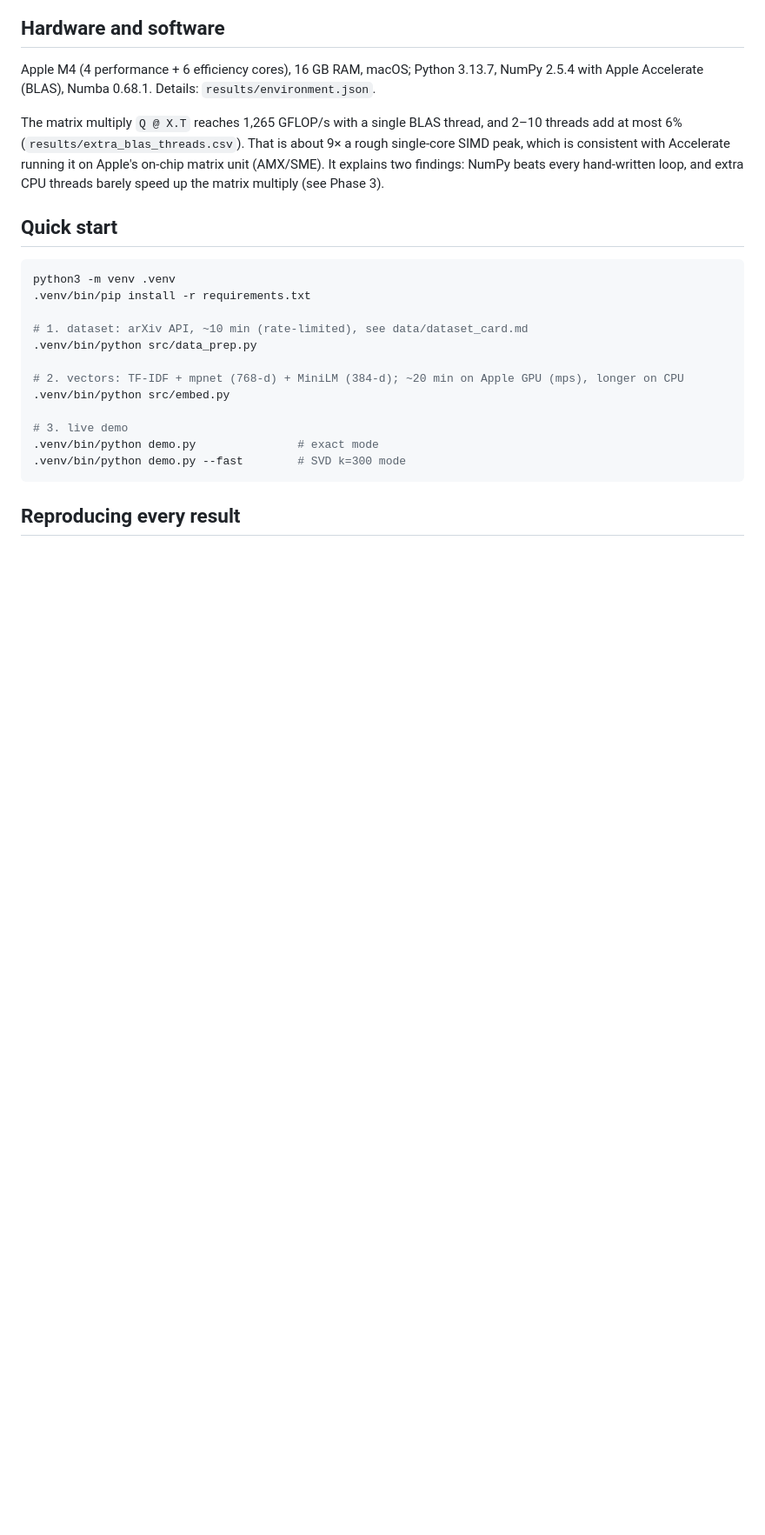
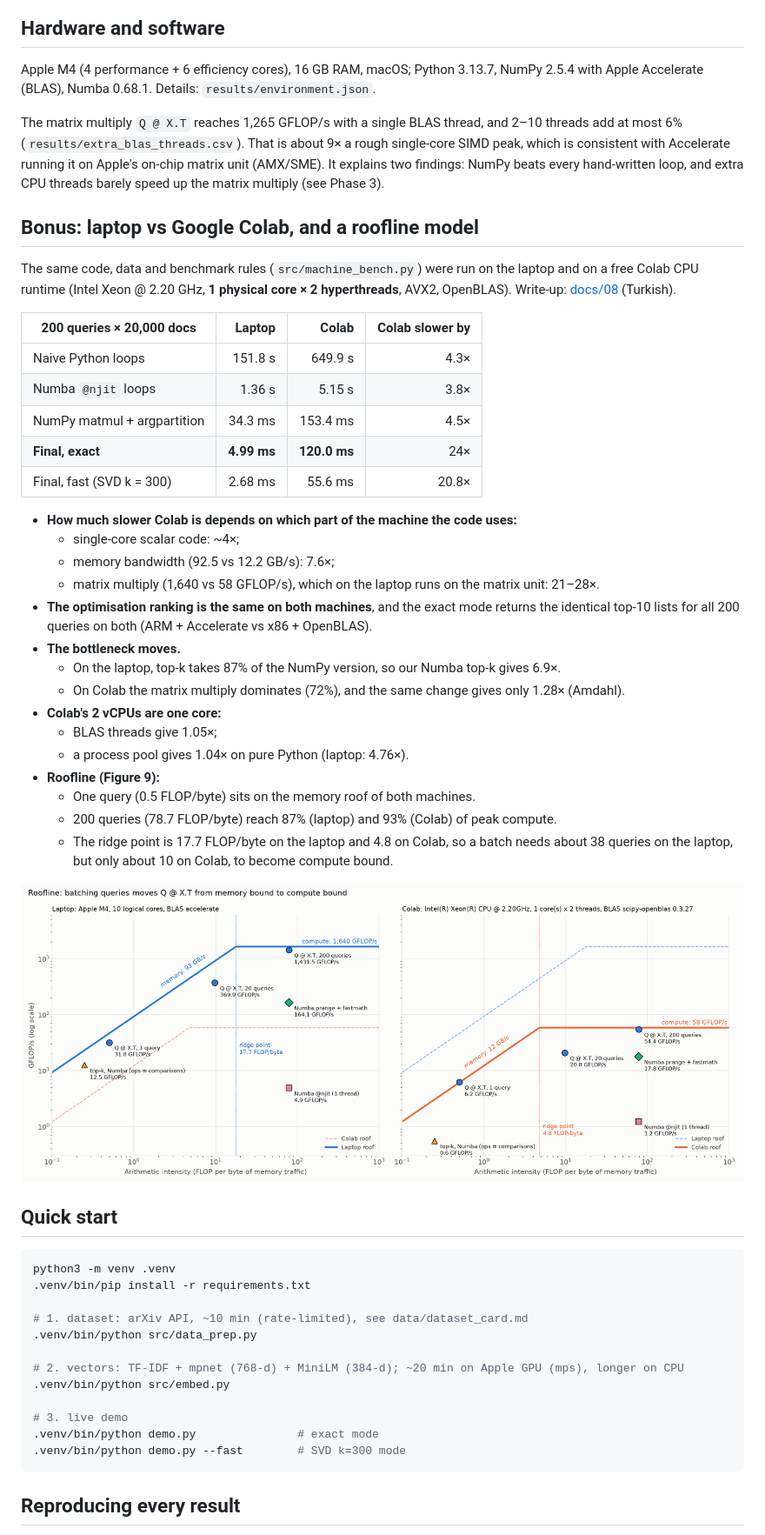
Before and after one commit to MertcanKarabas/hpp-project-1, a Markdown page: README.md, the part around one of its changes. Shown at 87% size. Rendered like a GitHub page; pictures changed too: figures/fig9_roofline.png (added); blank space fills up the shorter version.

```diff
--- a/README.md
+++ b/README.md
@@ -19,6 +19,36 @@ All rows were measured in the same run (`results/phase4_overview.csv`); the naiv
 Apple M4 (4 performance + 6 efficiency cores), 16 GB RAM, macOS; Python 3.13.7, NumPy 2.5.4 with Apple Accelerate (BLAS), Numba 0.68.1. Details: `results/environment.json`.
 
 The matrix multiply `Q @ X.T` reaches 1,265 GFLOP/s with a single BLAS thread, and 2–10 threads add at most 6% (`results/extra_blas_threads.csv`). That is about 9× a rough single-core SIMD peak, which is consistent with Accelerate running it on Apple's on-chip matrix unit (AMX/SME). It explains two findings: NumPy beats every hand-written loop, and extra CPU threads barely speed up the matrix multiply (see Phase 3).
+
+## Bonus: laptop vs Google Colab, and a roofline model
+
+The same code, data and benchmark rules (`src/machine_bench.py`) were run on the laptop and on a free Colab CPU runtime (Intel Xeon @ 2.20 GHz, **1 physical core × 2 hyperthreads**, AVX2, OpenBLAS). Write-up: [docs/08](docs/08_bonus_colab_roofline.md) (Turkish).
+
+| 200 queries × 20,000 docs | Laptop | Colab | Colab slower by |
+|---|---:|---:|---:|
+| Naive Python loops | 151.8 s | 649.9 s | 4.3× |
+| Numba `@njit` loops | 1.36 s | 5.15 s | 3.8× |
+| NumPy matmul + argpartition | 34.3 ms | 153.4 ms | 4.5× |
+| **Final, exact** | **4.99 ms** | **120.0 ms** | 24× |
+| Final, fast (SVD k = 300) | 2.68 ms | 55.6 ms | 20.8× |
+
+- **How much slower Colab is depends on which part of the machine the code uses:**
+  - single-core scalar code: ~4×;
+  - memory bandwidth (92.5 vs 12.2 GB/s): 7.6×;
+  - matrix multiply (1,640 vs 58 GFLOP/s), which on the laptop runs on the matrix unit: 21–28×.
+- **The optimisation ranking is the same on both machines**, and the exact mode returns the identical top-10 lists for all 200 queries on both (ARM + Accelerate vs x86 + OpenBLAS).
+- **The bottleneck moves.**
+  - On the laptop, top-k takes 87% of the NumPy version, so our Numba top-k gives 6.9×.
+  - On Colab the matrix multiply dominates (72%), and the same change gives only 1.28× (Amdahl).
+- **Colab's 2 vCPUs are one core:**
+  - BLAS threads give 1.05×;
+  - a process pool gives 1.04× on pure Python (laptop: 4.76×).
+- **Roofline (Figure 9):**
+  - One query (0.5 FLOP/byte) sits on the memory roof of both machines.
+  - 200 queries (78.7 FLOP/byte) reach 87% (laptop) and 93% (Colab) of peak compute.
+  - The ridge point is 17.7 FLOP/byte on the laptop and 4.8 on Colab, so a batch needs about 38 queries on the laptop, but only about 10 on Colab, to become compute bound.
+
+![Roofline](figures/fig9_roofline.png)
 
 ## Quick start
 
```
Also changed, not shown: other parts of README.md (+11 -1 lines), docs/08_bonus_colab_roofline.md (added, +304 -0 lines), figures/fig8_machines.png (added), 7 other files.
